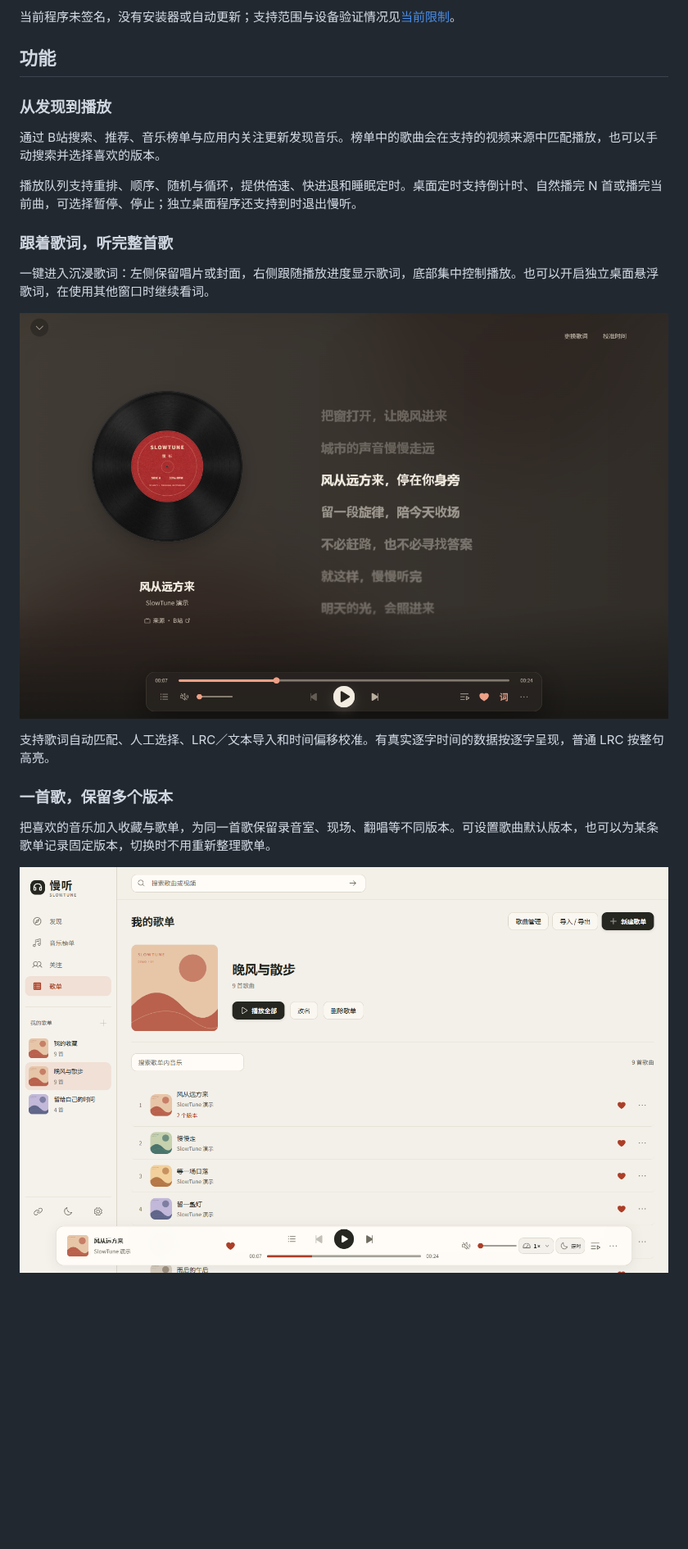
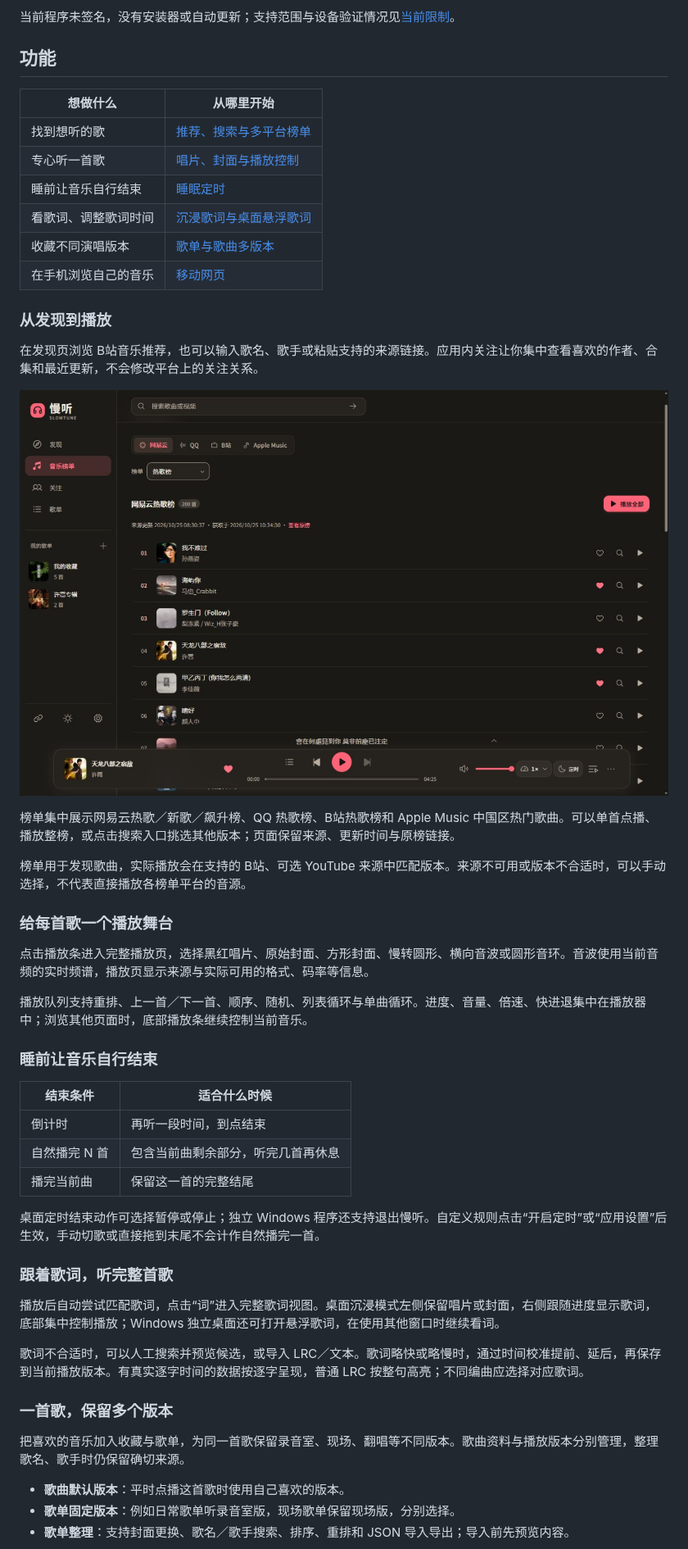
Before and after one commit to xiaoxiaosu25/slowtune, a Markdown page: README.md, the part around one of its changes. Shown at 82% size. GitHub-like rendering; pictures changed too: docs/images/charts.jpg (added), docs/images/library.png (deleted), docs/images/lyrics.png (deleted); blank space fills up the shorter version.

Commit message:
docs: 用真实运行截图完善功能介绍

```diff
--- a/README.md
+++ b/README.md
@@ -24,23 +24,52 @@
 
 ## 功能
 
+| 想做什么 | 从哪里开始 |
+| --- | --- |
+| 找到想听的歌 | [推荐、搜索与多平台榜单](#从发现到播放) |
+| 专心听一首歌 | [唱片、封面与播放控制](#给每首歌一个播放舞台) |
+| 睡前让音乐自行结束 | [睡眠定时](#睡前让音乐自行结束) |
+| 看歌词、调整歌词时间 | [沉浸歌词与桌面悬浮歌词](#跟着歌词听完整首歌) |
+| 收藏不同演唱版本 | [歌单与歌曲多版本](#一首歌保留多个版本) |
+| 在手机浏览自己的音乐 | [移动网页](#在手机上继续浏览) |
+
 ### 从发现到播放
 
-通过 B站搜索、推荐、音乐榜单与应用内关注更新发现音乐。榜单中的歌曲会在支持的视频来源中匹配播放，也可以手动搜索并选择喜欢的版本。
+在发现页浏览 B站音乐推荐，也可以输入歌名、歌手或粘贴支持的来源链接。应用内关注让你集中查看喜欢的作者、合集和最近更新，不会修改平台上的关注关系。
 
-播放队列支持重排、顺序、随机与循环，提供倍速、快进退和睡眠定时。桌面定时支持倒计时、自然播完 N 首或播完当前曲，可选择暂停、停止；独立桌面程序还支持到时退出慢听。
+![慢听真实榜单页面：网易云热歌榜、歌曲封面与歌手、来源更新时间、收藏和搜索入口](docs/images/charts.jpg)
+
+榜单集中展示网易云热歌／新歌／飙升榜、QQ 热歌榜、B站热歌榜和 Apple Music 中国区热门歌曲。可以单首点播、播放整榜，或点击搜索入口挑选其他版本；页面保留来源、更新时间与原榜链接。
+
+榜单用于发现歌曲，实际播放会在支持的 B站、可选 YouTube 来源中匹配版本。来源不可用或版本不合适时，可以手动选择，不代表直接播放各榜单平台的音源。
+
+### 给每首歌一个播放舞台
+
+点击播放条进入完整播放页，选择黑红唱片、原始封面、方形封面、慢转圆形、横向音波或圆形音环。音波使用当前音频的实时频谱，播放页显示来源与实际可用的格式、码率等信息。
+
+播放队列支持重排、上一首／下一首、顺序、随机、列表循环与单曲循环。进度、音量、倍速、快进退集中在播放器中；浏览其他页面时，底部播放条继续控制当前音乐。
+
+### 睡前让音乐自行结束
+
+| 结束条件 | 适合什么时候 |
+| --- | --- |
+| 倒计时 | 再听一段时间，到点结束 |
+| 自然播完 N 首 | 包含当前曲剩余部分，听完几首再休息 |
+| 播完当前曲 | 保留这一首的完整结尾 |
+
+桌面定时结束动作可选择暂停或停止；独立 Windows 程序还支持退出慢听。自定义规则点击“开启定时”或“应用设置”后生效，手动切歌或直接拖到末尾不会计作自然播完一首。
 
 ### 跟着歌词，听完整首歌
 
-一键进入沉浸歌词：左侧保留唱片或封面，右侧跟随播放进度显示歌词，底部集中控制播放。也可以开启独立桌面悬浮歌词，在使用其他窗口时继续看词。
+播放后自动尝试匹配歌词，点击“词”进入完整歌词视图。桌面沉浸模式左侧保留唱片或封面，右侧跟随进度显示歌词，底部集中控制播放；Windows 独立桌面还可打开悬浮歌词，在使用其他窗口时继续看词。
 
-![慢听深色沉浸歌词：左侧唱片与歌曲信息、右侧当前歌词高亮、底部紧凑播放控制](docs/images/lyrics.png)
-
-支持歌词自动匹配、人工选择、LRC／文本导入和时间偏移校准。有真实逐字时间的数据按逐字呈现，普通 LRC 按整句高亮。
+歌词不合适时，可以人工搜索并预览候选，或导入 LRC／文本。歌词略快或略慢时，通过时间校准提前、延后，再保存到当前播放版本。有真实逐字时间的数据按逐字呈现，普通 LRC 按整句高亮；不同编曲应选择对应歌词。
 
 ### 一首歌，保留多个版本
 
-把喜欢的音乐加入收藏与歌单，为同一首歌保留录音室、现场、翻唱等不同版本。可设置歌曲默认版本，也可以为某条歌单记录固定版本，切换时不用重新整理歌单。
+把喜欢的音乐加入收藏与歌单，为同一首歌保留录音室、现场、翻唱等不同版本。歌曲资料与播放版本分别管理，整理歌名、歌手时仍保留确切来源。
 
-![慢听歌单页：自定义歌单、歌曲封面、收藏状态与同一歌曲的多个版本入口](docs/images/library.png)
+- **歌曲默认版本**：平时点播这首歌时使用自己喜欢的版本。
+- **歌单固定版本**：例如日常歌单听录音室版，现场歌单保留现场版，分别选择。
+- **歌单整理**：支持封面更换、歌名／歌手搜索、排序、重排和 JSON 导入导出；导入前先预览内容。
 
```
Also changed, not shown: other parts of README.md (+10 -4 lines), docs/参考/素材与来源.md (+4 -2 lines), docs/images/player.jpg (added), docs/images/player.png (deleted), 1 other file.
